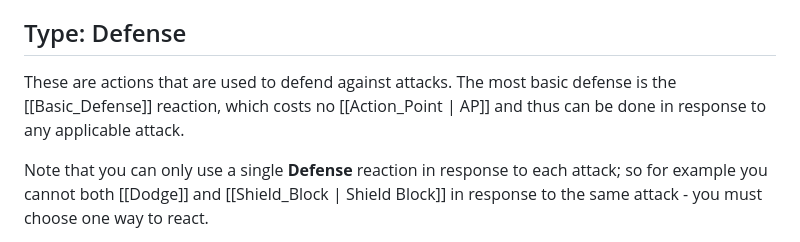
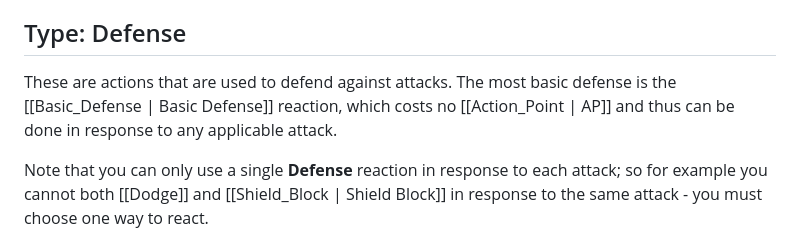
Before and after one commit to luanpotter/shattered-wilds, a Markdown page: docs/lexicon/Action.md, the part around the change. Drawn GitHub-style.

Commit message:
fix: Tweak wiki link on Action.md

```diff
--- a/docs/lexicon/Action.md
+++ b/docs/lexicon/Action.md
@@ -78,7 +78,7 @@ In situations where the attacker and the target are not at the same elevation, c
 
 ## Type: Defense
 
-These are actions that are used to defend against attacks. The most basic defense is the [[Basic_Defense]] reaction, which costs no [[Action_Point | AP]] and thus can be done in response to any applicable attack.
+These are actions that are used to defend against attacks. The most basic defense is the [[Basic_Defense | Basic Defense]] reaction, which costs no [[Action_Point | AP]] and thus can be done in response to any applicable attack.
 
 Note that you can only use a single **Defense** reaction in response to each attack; so for example you cannot both [[Dodge]] and [[Shield_Block | Shield Block]] in response to the same attack - you must choose one way to react.
 
```
